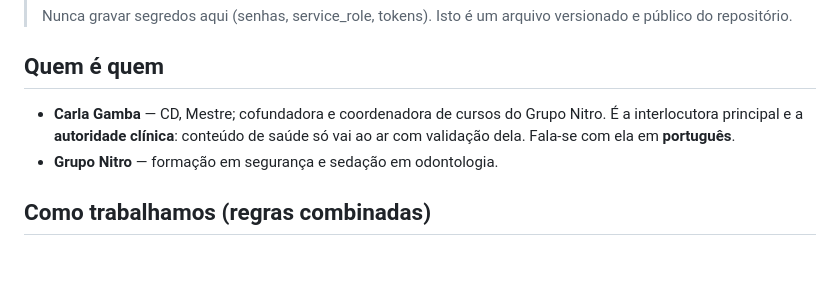
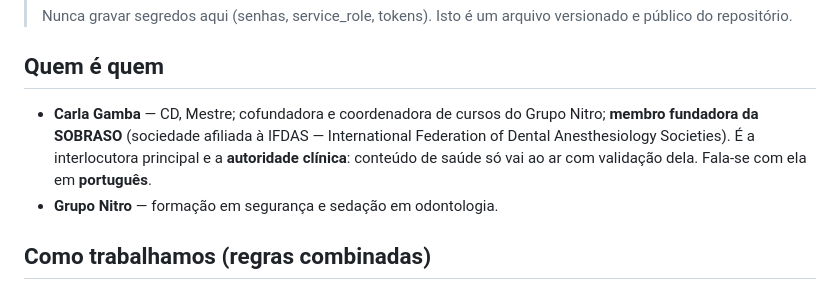
Before and after one commit to gruponitroodontologia-png/elo-vital, a Markdown page: CLAUDE.md, the part around the change. GitHub-like rendering; blank space fills up the shorter version.

Commit message:
Memória: Carla, membro fundadora da SOBRASO (afiliada à IFDAS)
Co-Authored-By: Claude Opus 5.5 <noreply@anthropic.com>
Claude-Session: https://claude.ai/code/session_01MYEGXM9LVv4Rd1VsREZmpT

```diff
--- a/CLAUDE.md
+++ b/CLAUDE.md
@@ -11,7 +11,8 @@
 
 ## Quem é quem
 - **Carla Gamba** — CD, Mestre; cofundadora e coordenadora de cursos do Grupo
-  Nitro. É a interlocutora principal e a **autoridade clínica**: conteúdo de
+  Nitro; **membro fundadora da SOBRASO** (sociedade afiliada à IFDAS — International
+  Federation of Dental Anesthesiology Societies). É a interlocutora principal e a **autoridade clínica**: conteúdo de
   saúde só vai ao ar com validação dela. Fala-se com ela em **português**.
 - **Grupo Nitro** — formação em segurança e sedação em odontologia.
 
```
